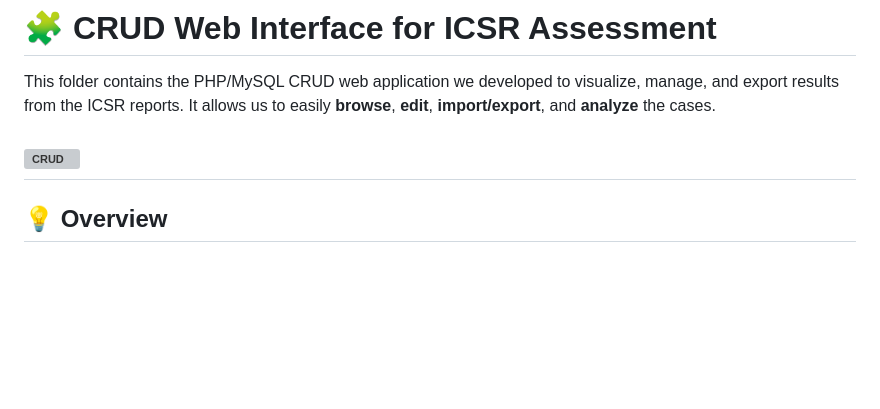
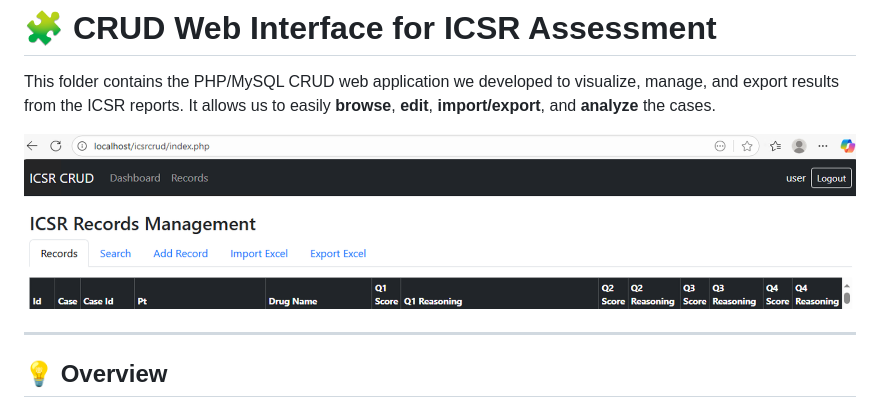
Before and after one commit to madelsu/Dynamic_Hyperparameter_Optimization_LLM, a Markdown page: (b)CRUD_Web_Interface/README_CRUD.md, the part around the change. Rendered like a GitHub page; blank space fills up the shorter version; grey boxes are pictures that could not be loaded.

```diff
--- a/(b)CRUD_Web_Interface/README_CRUD.md
+++ b/(b)CRUD_Web_Interface/README_CRUD.md
@@ -3,7 +3,8 @@
 This folder contains the PHP/MySQL CRUD web application we developed to visualize, manage, and export results from the ICSR reports.
 It allows us to easily **browse**, **edit**, **import/export**, and **analyze** the cases.
 
-![CRUD](images/CRUD.png)
+![CRUD](../images/CRUD.png)
+
 ---
 
 ## 💡 Overview
```
